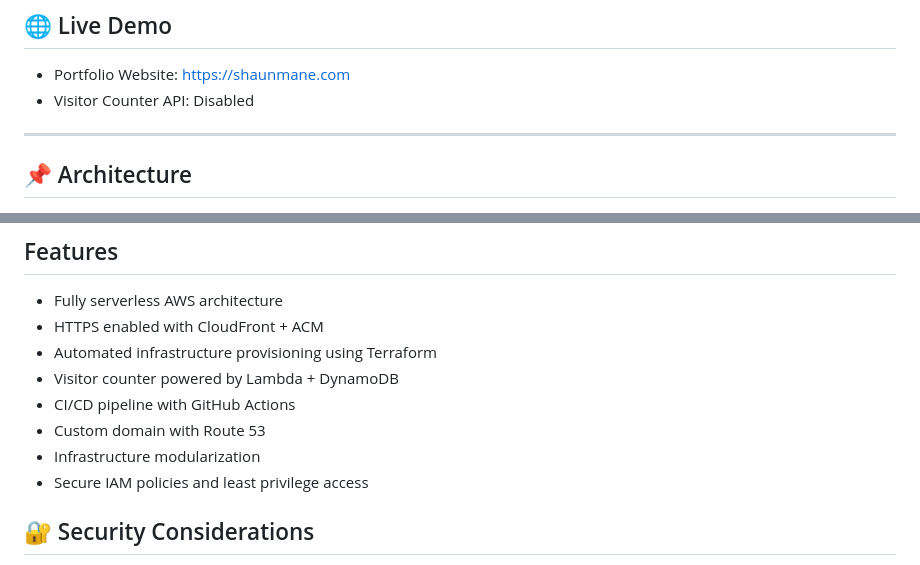
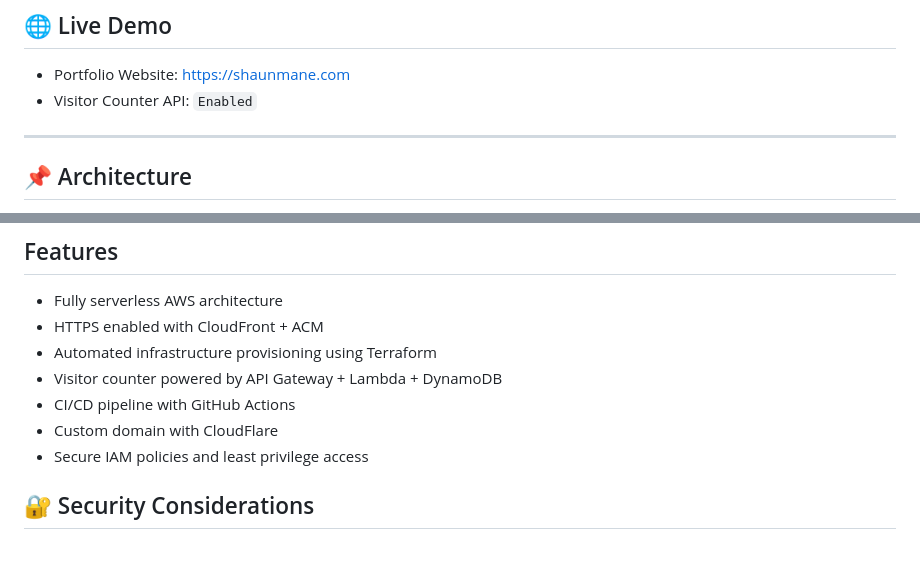
Before and after one commit to shaunmane/cloudresumechallenge, a Markdown page: README.md, 2 parts joined by grey strips. GitHub-like rendering.

```diff
--- a/README.md
+++ b/README.md
@@ -9,7 +14,7 @@ The challenge demonstrates practical cloud engineering and DevOps skills by buil
 ## 🌐 Live Demo
 
 - Portfolio Website: [https://shaunmane.com](https://shaunmane.com)
-- Visitor Counter API: Disabled
+- Visitor Counter API: `Enabled`
 
 ---
 
@@ -147,10 +152,9 @@ Private S3 Bucket (OAC)
 - Fully serverless AWS architecture
 - HTTPS enabled with CloudFront + ACM
 - Automated infrastructure provisioning using Terraform
-- Visitor counter powered by Lambda + DynamoDB
+- Visitor counter powered by API Gateway + Lambda + DynamoDB
 - CI/CD pipeline with GitHub Actions
-- Custom domain with Route 53
-- Infrastructure modularization
+- Custom domain with CloudFlare
 - Secure IAM policies and least privilege access
 
 ## 🔐 Security Considerations
```
Also changed, not shown: other parts of README.md (+5 -0 lines).
